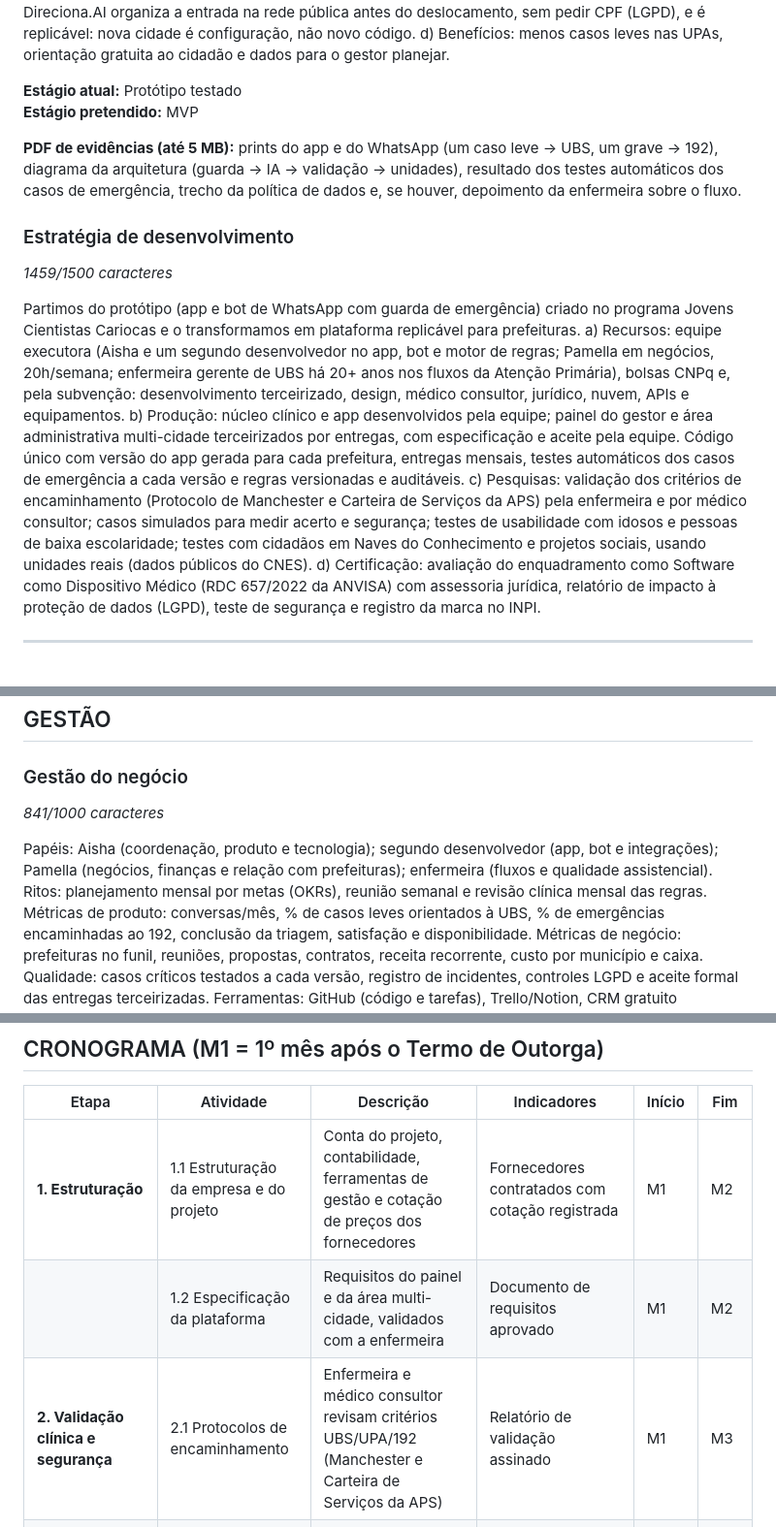
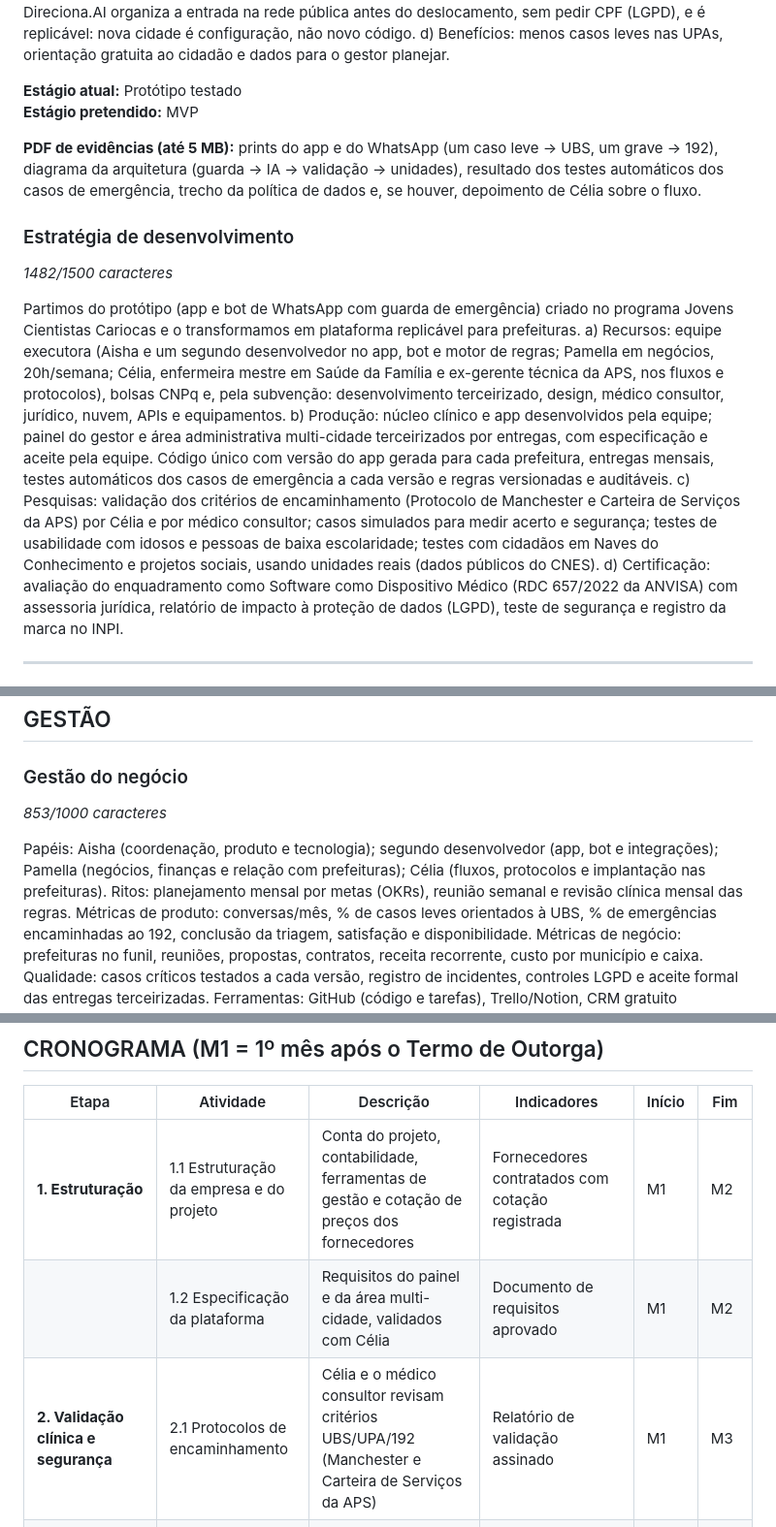
Before and after one commit to Aishabrito/direciona-sus, a Markdown page: docs/centelha/fase2.md, 3 parts joined by grey strips. Shown at 97% size. Drawn GitHub-style.

```diff
--- a/docs/centelha/fase2.md
+++ b/docs/centelha/fase2.md
@@ -34,15 +34,15 @@ d) Benefícios: menos casos leves nas UPAs, orientação gratuita ao cidadão e
 **Estágio atual:** Protótipo testado
 **Estágio pretendido:** MVP
 
-**PDF de evidências (até 5 MB):** prints do app e do WhatsApp (um caso leve → UBS, um grave → 192), diagrama da arquitetura (guarda → IA → validação → unidades), resultado dos testes automáticos dos casos de emergência, trecho da política de dados e, se houver, depoimento da enfermeira sobre o fluxo.
+**PDF de evidências (até 5 MB):** prints do app e do WhatsApp (um caso leve → UBS, um grave → 192), diagrama da arquitetura (guarda → IA → validação → unidades), resultado dos testes automáticos dos casos de emergência, trecho da política de dados e, se houver, depoimento de Célia sobre o fluxo.
 
 ### Estratégia de desenvolvimento
-*1459/1500 caracteres*
+*1482/1500 caracteres*
 
 Partimos do protótipo (app e bot de WhatsApp com guarda de emergência) criado no programa Jovens Cientistas Cariocas e o transformamos em plataforma replicável para prefeituras.
-a) Recursos: equipe executora (Aisha e um segundo desenvolvedor no app, bot e motor de regras; Pamella em negócios, 20h/semana; enfermeira gerente de UBS há 20+ anos nos fluxos da Atenção Primária), bolsas CNPq e, pela subvenção: desenvolvimento terceirizado, design, médico consultor, jurídico, nuvem, APIs e equipamentos.
+a) Recursos: equipe executora (Aisha e um segundo desenvolvedor no app, bot e motor de regras; Pamella em negócios, 20h/semana; Célia, enfermeira mestre em Saúde da Família e ex-gerente técnica da APS, nos fluxos e protocolos), bolsas CNPq e, pela subvenção: desenvolvimento terceirizado, design, médico consultor, jurídico, nuvem, APIs e equipamentos.
 b) Produção: núcleo clínico e app desenvolvidos pela equipe; painel do gestor e área administrativa multi-cidade terceirizados por entregas, com especificação e aceite pela equipe. Código único com versão do app gerada para cada prefeitura, entregas mensais, testes automáticos dos casos de emergência a cada versão e regras versionadas e auditáveis.
-c) Pesquisas: validação dos critérios de encaminhamento (Protocolo de Manchester e Carteira de Serviços da APS) pela enfermeira e por médico consultor; casos simulados para medir acerto e segurança; testes de usabilidade com idosos e pessoas de baixa escolaridade; testes com cidadãos em Naves do Conhecimento e projetos sociais, usando unidades reais (dados públicos do CNES).
+c) Pesquisas: validação dos critérios de encaminhamento (Protocolo de Manchester e Carteira de Serviços da APS) por Célia e por médico consultor; casos simulados para medir acerto e segurança; testes de usabilidade com idosos e pessoas de baixa escolaridade; testes com cidadãos em Naves do Conhecimento e projetos sociais, usando unidades reais (dados públicos do CNES).
 d) Certificação: avaliação do enquadramento como Software como Dispositivo Médico (RDC 657/2022 da ANVISA) com assessoria jurídica, relatório de impacto à proteção de dados (LGPD), teste de segurança e registro da marca no INPI.
 
 ---
@@ -106,9 +106,9 @@ Escalabilidade: o mesmo software atende novos municípios apenas com configuraç
 ## GESTÃO
 
 ### Gestão do negócio
-*841/1000 caracteres*
+*853/1000 caracteres*
 
-Papéis: Aisha (coordenação, produto e tecnologia); segundo desenvolvedor (app, bot e integrações); Pamella (negócios, finanças e relação com prefeituras); enfermeira (fluxos e qualidade assistencial). Ritos: planejamento mensal por metas (OKRs), reunião semanal e revisão clínica mensal das regras.
+Papéis: Aisha (coordenação, produto e tecnologia); segundo desenvolvedor (app, bot e integrações); Pamella (negócios, finanças e relação com prefeituras); Célia (fluxos, protocolos e implantação nas prefeituras). Ritos: planejamento mensal por metas (OKRs), reunião semanal e revisão clínica mensal das regras.
 Métricas de produto: conversas/mês, % de casos leves orientados à UBS, % de emergências encaminhadas ao 192, conclusão da triagem, satisfação e disponibilidade.
 Métricas de negócio: prefeituras no funil, reuniões, propostas, contratos, receita recorrente, custo por município e caixa.
 Qualidade: casos críticos testados a cada versão, registro de incidentes, controles LGPD e aceite formal das entregas terceirizadas.
@@ -124,8 +124,8 @@ Ferramentas: GitHub (código e tarefas), Trello/Notion, CRM gratuito (HubSpot),
 | Etapa | Atividade | Descrição | Indicadores | Início | Fim |
 |---|---|---|---|---|---|
 | **1. Estruturação** | 1.1 Estruturação da empresa e do projeto | Conta do projeto, contabilidade, ferramentas de gestão e cotação de preços dos fornecedores | Fornecedores contratados com cotação registrada | M1 | M2 |
-| | 1.2 Especificação da plataforma | Requisitos do painel e da área multi-cidade, validados com a enfermeira | Documento de requisitos aprovado | M1 | M2 |
-| **2. Validação clínica e segurança** | 2.1 Protocolos de encaminhamento | Enfermeira e médico consultor revisam critérios UBS/UPA/192 (Manchester e Carteira de Serviços da APS) | Relatório de validação assinado | M1 | M3 |
+| | 1.2 Especificação da plataforma | Requisitos do painel e da área multi-cidade, validados com Célia | Documento de requisitos aprovado | M1 | M2 |
+| **2. Validação clínica e segurança** | 2.1 Protocolos de encaminhamento | Célia e o médico consultor revisam critérios UBS/UPA/192 (Manchester e Carteira de Serviços da APS) | Relatório de validação assinado | M1 | M3 |
 | | 2.2 Bateria de casos simulados | Casos clínicos simulados comparando a orientação do sistema com a dos profissionais | 300 casos; 100% das emergências críticas escaladas; ≥ 90% de concordância | M2 | M4 |
 | | 2.3 LGPD e regulatório | RIPD, termos, termo de consentimento e parecer ANVISA | Documentos e parecer concluídos | M1 | M3 |
 | **3. Plataforma multi-cidade** | 3.1 Área administrativa | Cadastro de unidades, horários e regras por município, com dados do CNES | Nova cidade configurada em ≤ 2 dias | M2 | M5 |
```
Also changed, not shown: other parts of docs/centelha/fase2.md (+21 -3 lines).
